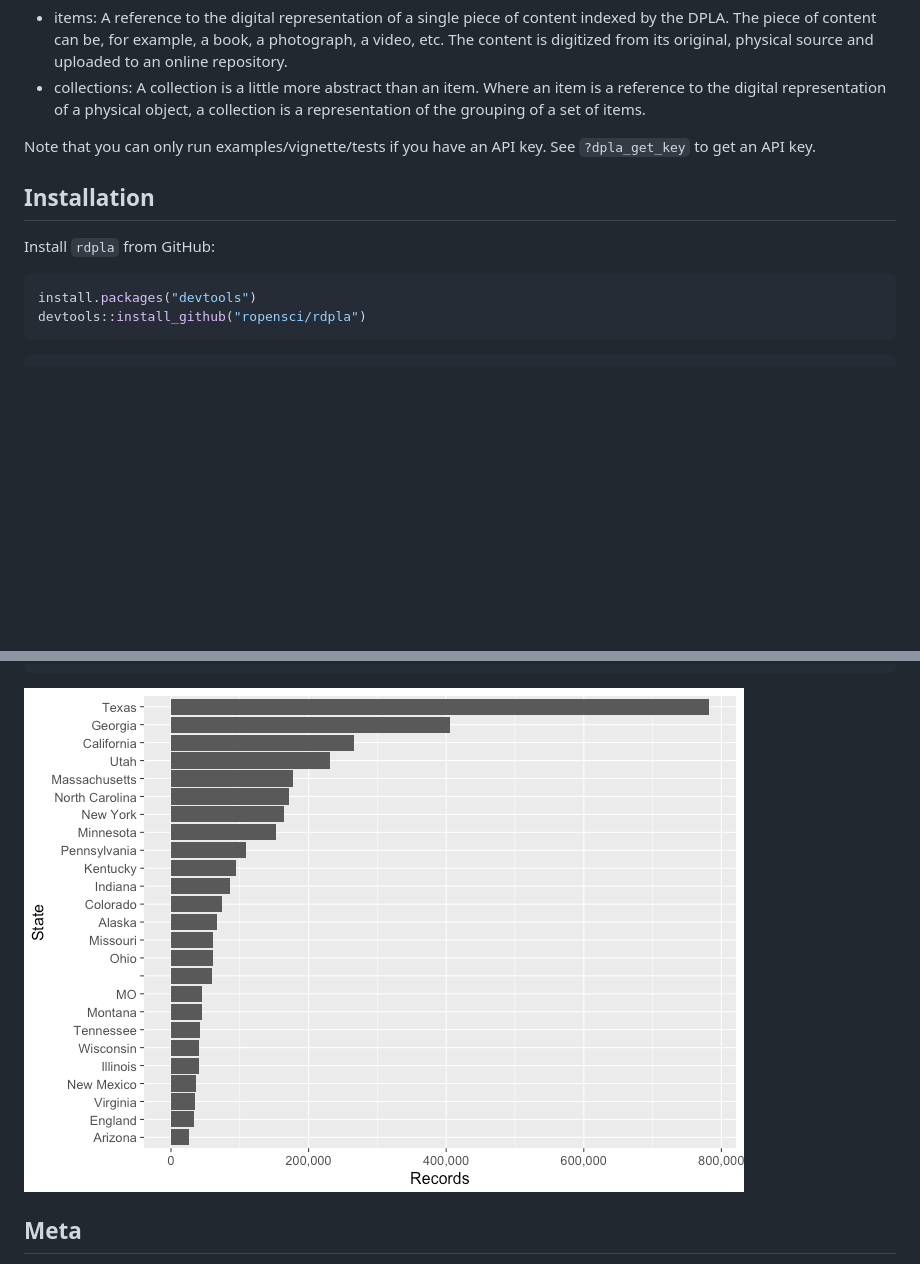
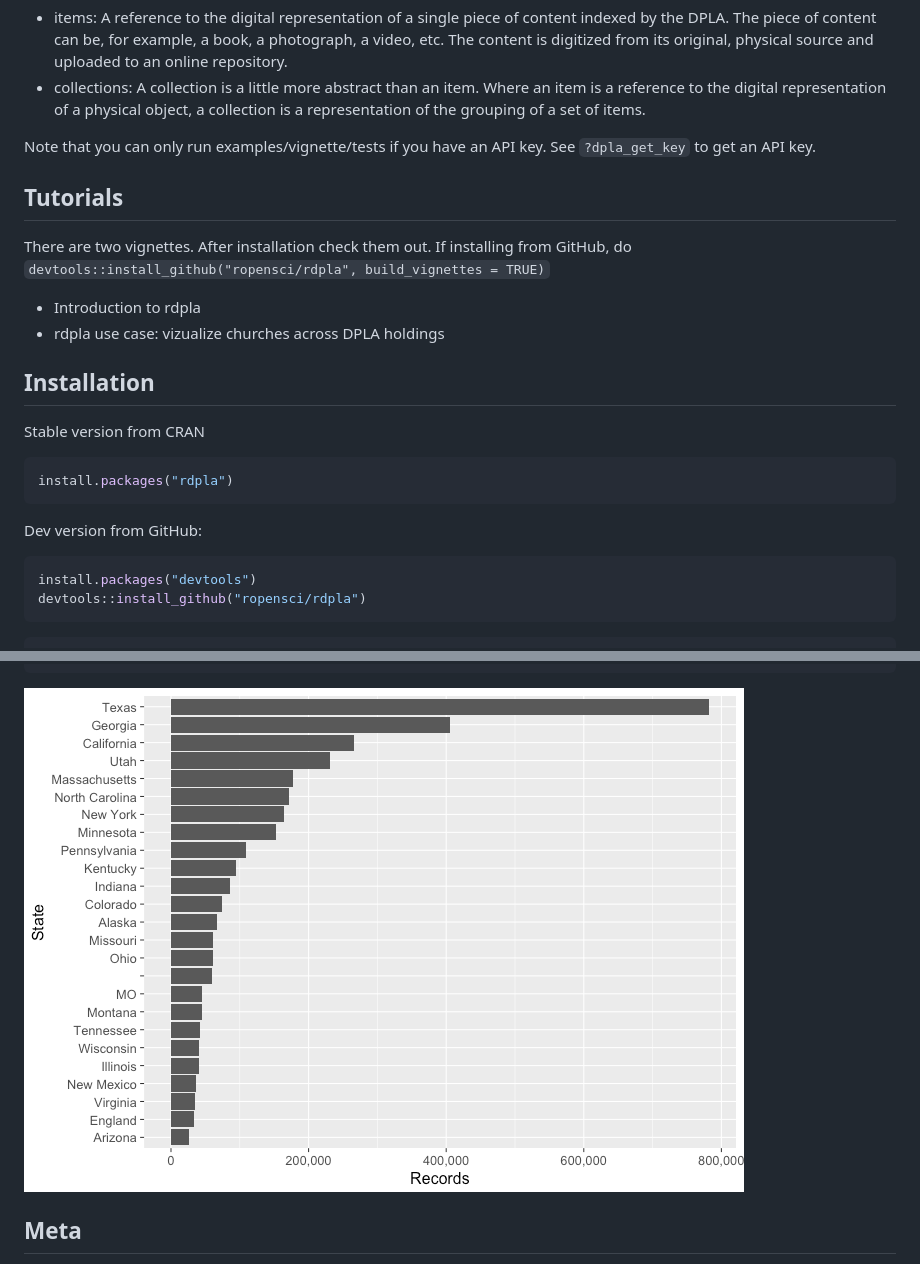
Before and after one commit to ropensci-archive/rdpla, a Markdown page: README.md, 2 parts joined by grey strips. Rendered like a GitHub page; pictures changed too: inst/img/unnamed-chunk-17-1.png (added); blank space fills up the shorter version.

Commit message:
updaetd readme with note about vignettes

````diff
--- a/README.md
+++ b/README.md
@@ -40,9 +40,24 @@ representation of the grouping of a set of items.
 Note that you can only run examples/vignette/tests if you have an API key. See
 `?dpla_get_key` to get an API key.
 
+## Tutorials
+
+There are two vignettes. After installation check them out. If installing from
+GitHub, do `devtools::install_github("ropensci/rdpla", build_vignettes = TRUE)`
+
+* Introduction to rdpla
+* rdpla use case: vizualize churches across DPLA holdings
+
 ## Installation
 
-Install `rdpla` from GitHub:
+Stable version from CRAN
+
+
+```r
+install.packages("rdpla")
+```
+
+Dev version from GitHub:
 
 
 ```r
@@ -395,7 +410,7 @@ ggplot(out$facets$sourceResource.spatial.state$data, aes(reorder(term, count), c
   labs(x="State", y="Records")
 ```
 
-![](inst/img/unnamed-chunk-16-1.png)
+![](inst/img/unnamed-chunk-17-1.png)
 
 ## Meta
 
````
Also changed, not shown: 1 other file.
